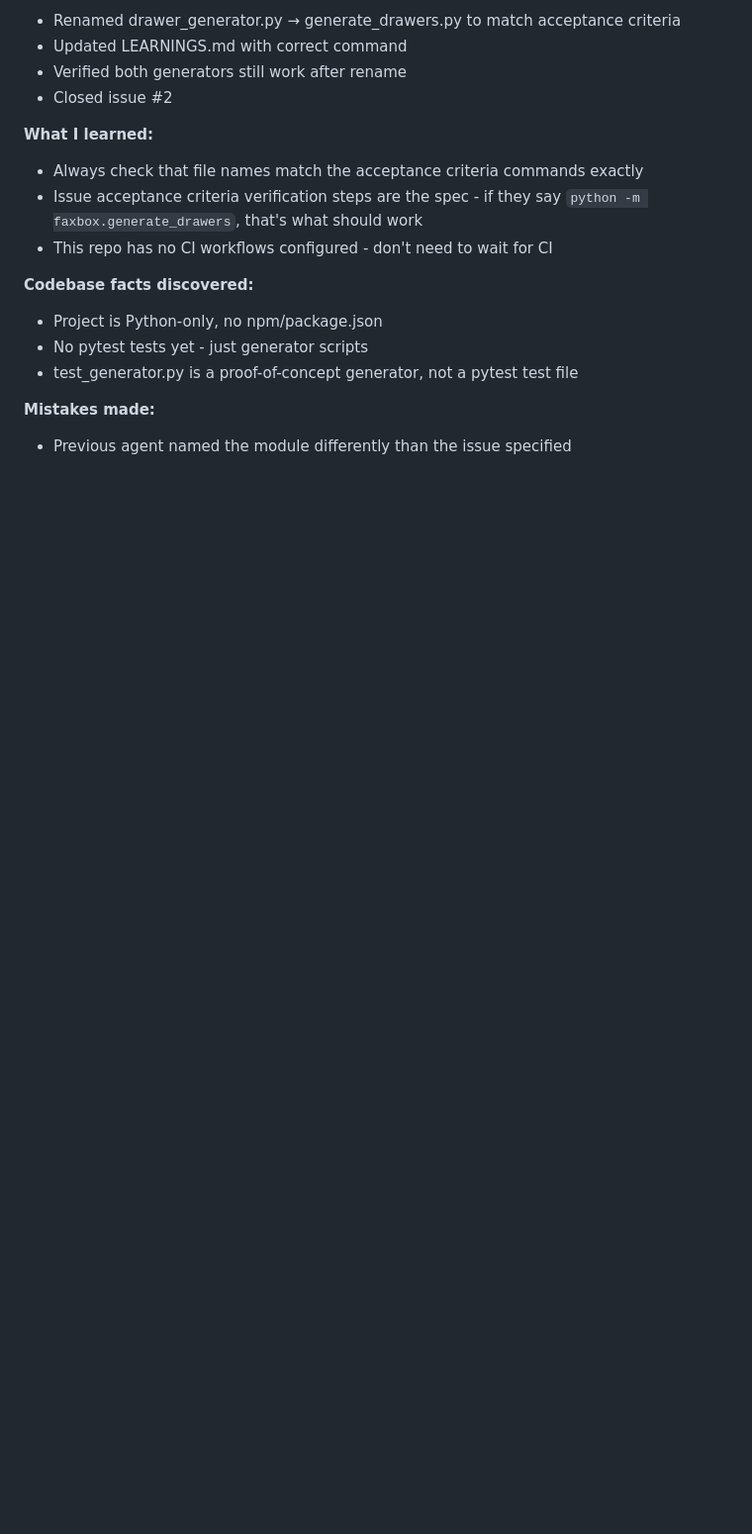
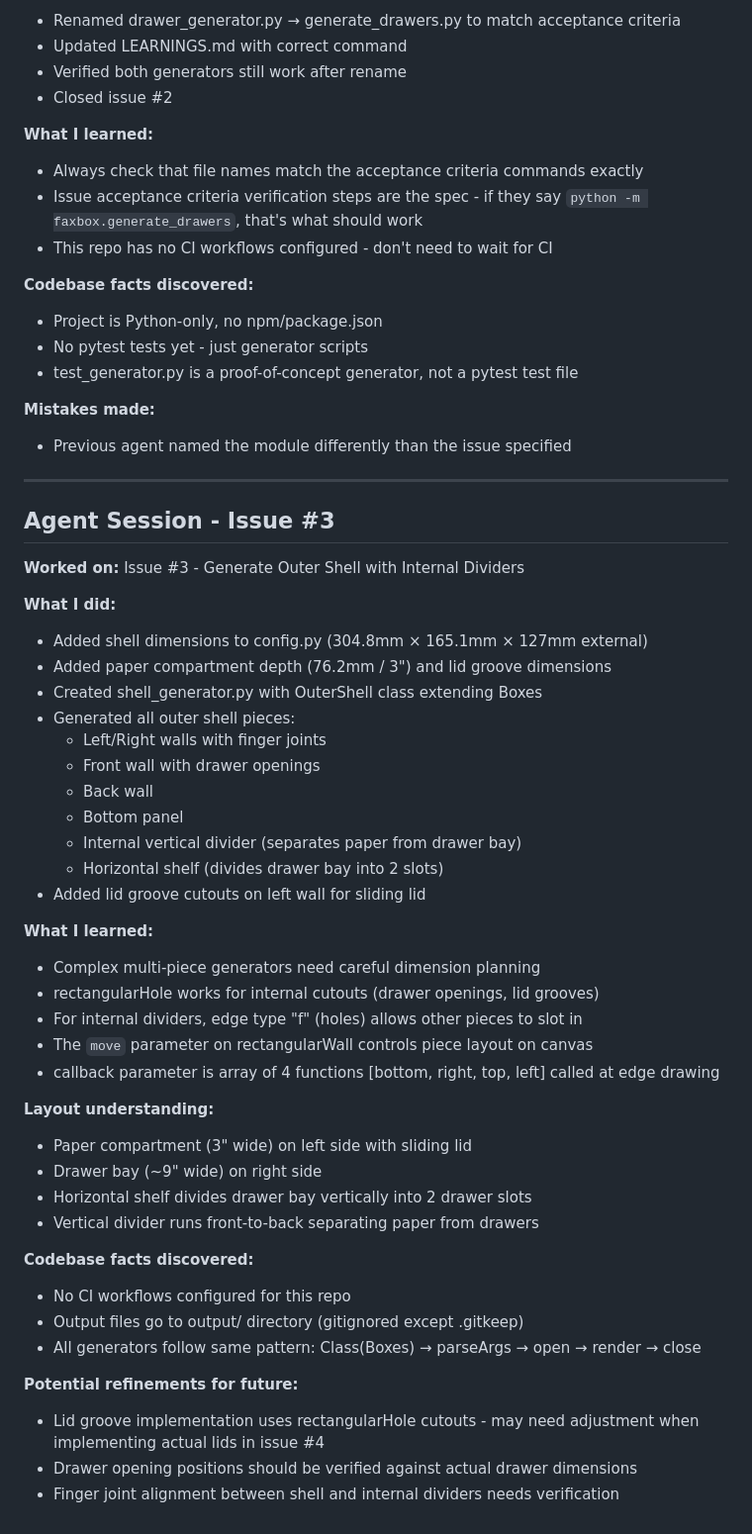
Before and after one commit to Gilbetrar/fax-machine-box, a Markdown page: SESSION_LOG.md, the part around the change. Shown at 99% size. Rendered like a GitHub page; blank space fills up the shorter version.

Commit message:
docs: add session notes for issue #3 shell generator
Co-Authored-By: Claude Opus 4.5 <noreply@anthropic.com>

```diff
--- a/SESSION_LOG.md
+++ b/SESSION_LOG.md
@@ -88,3 +88,45 @@ Raw session history from agent work. Check LEARNINGS.md for distilled patterns.
 
 **Mistakes made:**
 - Previous agent named the module differently than the issue specified
+
+---
+
+## Agent Session - Issue #3
+
+**Worked on:** Issue #3 - Generate Outer Shell with Internal Dividers
+
+**What I did:**
+- Added shell dimensions to config.py (304.8mm × 165.1mm × 127mm external)
+- Added paper compartment depth (76.2mm / 3") and lid groove dimensions
+- Created shell_generator.py with OuterShell class extending Boxes
+- Generated all outer shell pieces:
+  - Left/Right walls with finger joints
+  - Front wall with drawer openings
+  - Back wall
+  - Bottom panel
+  - Internal vertical divider (separates paper from drawer bay)
+  - Horizontal shelf (divides drawer bay into 2 slots)
+- Added lid groove cutouts on left wall for sliding lid
+
+**What I learned:**
+- Complex multi-piece generators need careful dimension planning
+- rectangularHole works for internal cutouts (drawer openings, lid grooves)
+- For internal dividers, edge type "f" (holes) allows other pieces to slot in
+- The `move` parameter on rectangularWall controls piece layout on canvas
+- callback parameter is array of 4 functions [bottom, right, top, left] called at edge drawing
+
+**Layout understanding:**
+- Paper compartment (3" wide) on left side with sliding lid
+- Drawer bay (~9" wide) on right side
+- Horizontal shelf divides drawer bay vertically into 2 drawer slots
+- Vertical divider runs front-to-back separating paper from drawers
+
+**Codebase facts discovered:**
+- No CI workflows configured for this repo
+- Output files go to output/ directory (gitignored except .gitkeep)
+- All generators follow same pattern: Class(Boxes) → parseArgs → open → render → close
+
+**Potential refinements for future:**
+- Lid groove implementation uses rectangularHole cutouts - may need adjustment when implementing actual lids in issue #4
+- Drawer opening positions should be verified against actual drawer dimensions
+- Finger joint alignment between shell and internal dividers needs verification
```
